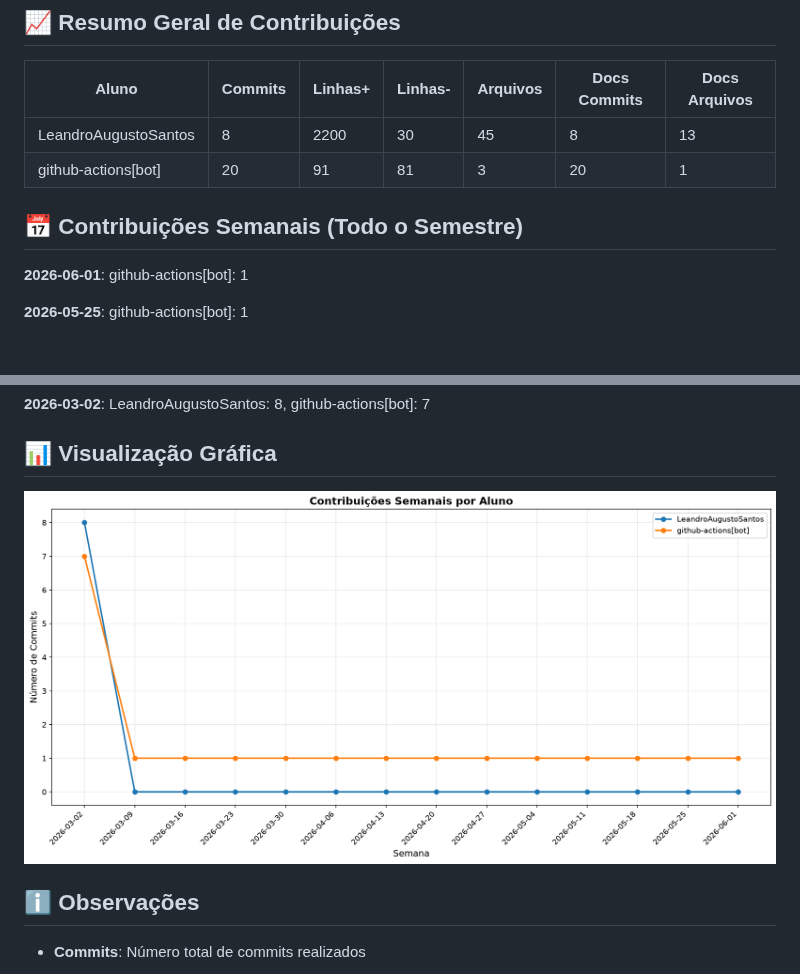
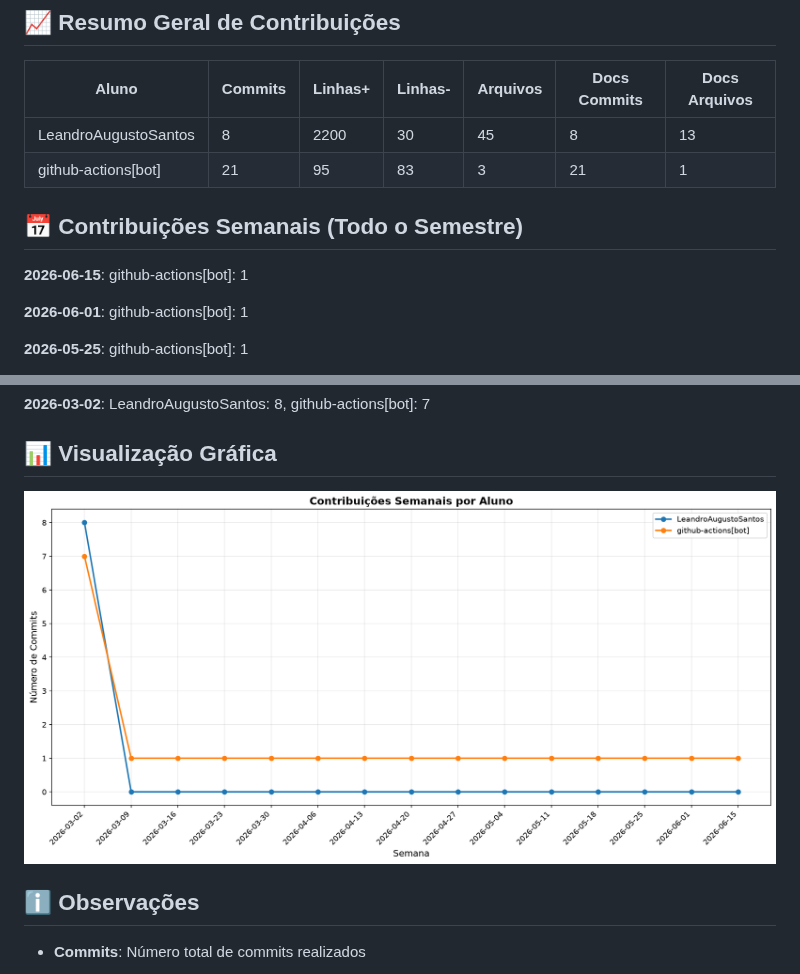
Before and after one commit to ICEI-PUC-Minas-PMV-SI/SmartSindico, a Markdown page: docs/CONTRIBUTION_REPORT.md, 2 parts joined by grey strips. Rendered like a GitHub page; pictures changed too: docs/img/contribution-weekly.png; blank space fills up the shorter version.

Commit message:
📊 Atualizar relatório de contribuições [skip ci]

```diff
--- a/docs/CONTRIBUTION_REPORT.md
+++ b/docs/CONTRIBUTION_REPORT.md
@@ -9,10 +9,12 @@
 | Aluno                |   Commits |   Linhas+ |   Linhas- |   Arquivos |   Docs Commits |   Docs Arquivos |
 |----------------------|-----------|-----------|-----------|------------|----------------|-----------------|
 | LeandroAugustoSantos |         8 |      2200 |        30 |         45 |              8 |              13 |
-| github-actions[bot]  |        20 |        91 |        81 |          3 |             20 |               1 |
+| github-actions[bot]  |        21 |        95 |        83 |          3 |             21 |               1 |
 
 
 ## 📅 Contribuições Semanais (Todo o Semestre)
+
+**2026-06-15**: github-actions[bot]: 1
 
 **2026-06-01**: github-actions[bot]: 1
 
```
Also changed, not shown: other parts of docs/CONTRIBUTION_REPORT.md (+1 -1 lines), docs/img/contribution-total.png.
